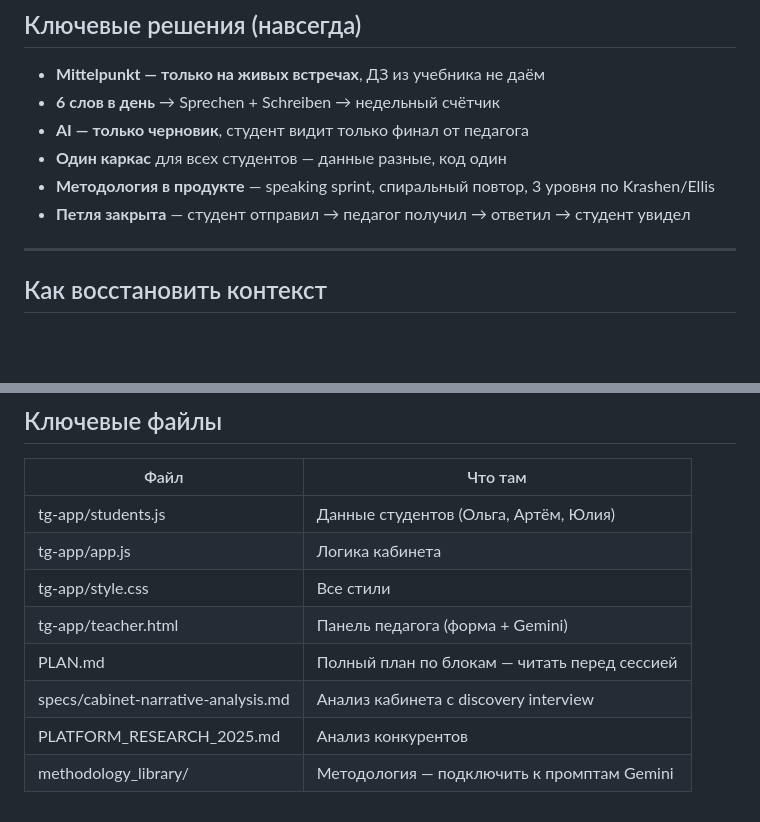
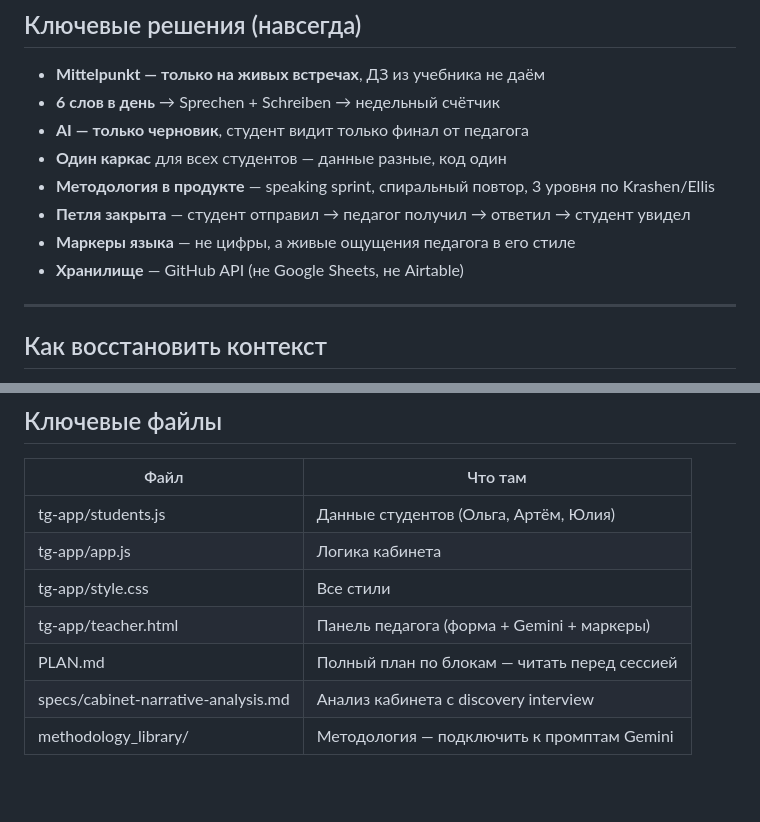
Before and after one commit to liudaromanovskaya-cmyk/Personal-German-Coach-MVC, a Markdown page: ZAVTRA.md, 2 parts joined by grey strips. Drawn GitHub-style; blank space fills up the shorter version.

```diff
--- a/ZAVTRA.md
+++ b/ZAVTRA.md
@@ -58,6 +78,8 @@
 - **Один каркас** для всех студентов — данные разные, код один
 - **Методология в продукте** — speaking sprint, спиральный повтор, 3 уровня по Krashen/Ellis
 - **Петля закрыта** — студент отправил → педагог получил → ответил → студент увидел
+- **Маркеры языка** — не цифры, а живые ощущения педагога в его стиле
+- **Хранилище** — GitHub API (не Google Sheets, не Airtable)
 
 ---
 
@@ -75,8 +97,7 @@
 | tg-app/students.js | Данные студентов (Ольга, Артём, Юлия) |
 | tg-app/app.js | Логика кабинета |
 | tg-app/style.css | Все стили |
-| tg-app/teacher.html | Панель педагога (форма + Gemini) |
+| tg-app/teacher.html | Панель педагога (форма + Gemini + маркеры) |
 | PLAN.md | Полный план по блокам — читать перед сессией |
 | specs/cabinet-narrative-analysis.md | Анализ кабинета с discovery interview |
-| PLATFORM_RESEARCH_2025.md | Анализ конкурентов |
 | methodology_library/ | Методология — подключить к промптам Gemini |
```
Also changed, not shown: other parts of ZAVTRA.md (+46 -26 lines).
